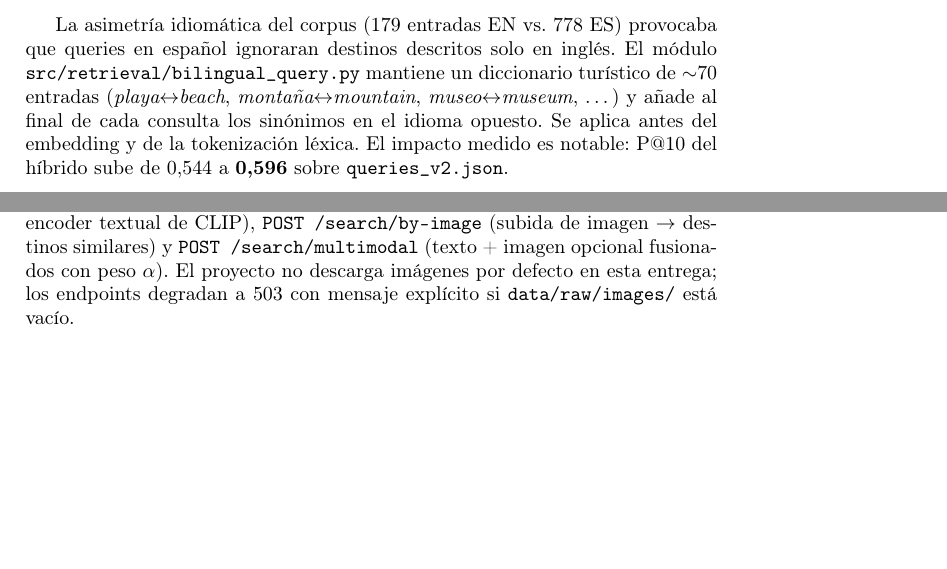
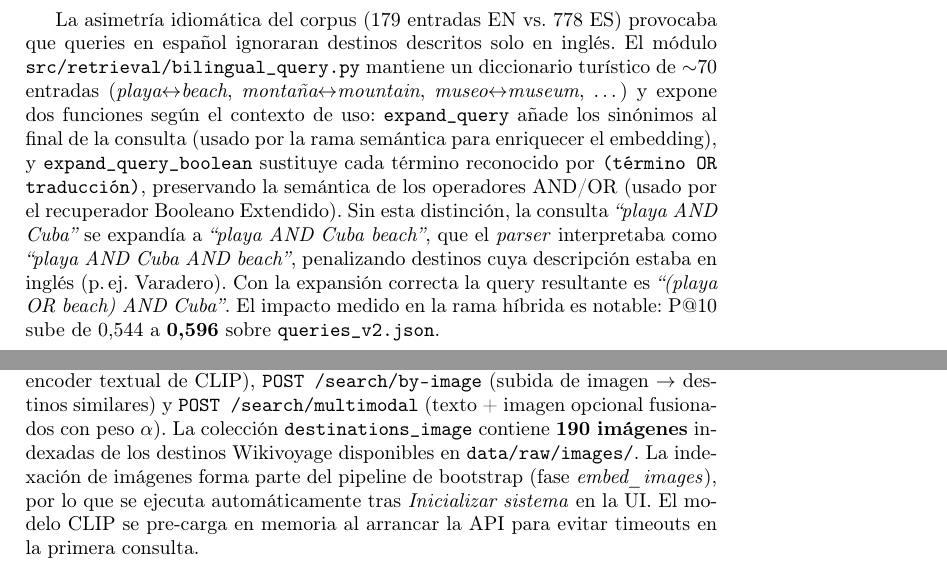
Before and after one commit to DayanCabrera2003/smart-tourism-engine, a LaTeX thesis (informe_lncs/main.tex): two parts of pages 4 and 5 of 9, joined at a grey line, cut so that both start at the same text, the shorter picture padded with empty space. Compiled offline with pdfLaTeX.

Commit message:
Update LNCS report to reflect session changes
Documents expand_query_boolean, automatic image bootstrap phase,
descriptive profile phrases, and corrects deficiency 2 from empty
images to partial coverage.

```diff
--- a/informe_lncs/main.tex
+++ b/informe_lncs/main.tex
@@ -125,7 +125,7 @@ La API expone tres endpoints de b\'usqueda con sem\'antica distinta y complement
 
 \subsection{Expansi\'on bilingüe de consultas}
 
-La asimetr\'ia idiom\'atica del corpus (179 entradas EN vs.\ 778 ES) provocaba que queries en espa\~nol ignoraran destinos descritos solo en ingl\'es. El m\'odulo \texttt{src/retrieval/bilingual\_query.py} mantiene un diccionario tur\'istico de $\sim$70 entradas (\emph{playa$\leftrightarrow$beach}, \emph{monta\~na$\leftrightarrow$mountain}, \emph{museo$\leftrightarrow$museum}, \dots) y a\~nade al final de cada consulta los sin\'onimos en el idioma opuesto. Se aplica antes del embedding y de la tokenizaci\'on l\'exica. El impacto medido es notable: P@10 del h\'ibrido sube de 0{,}544 a \textbf{0{,}596} sobre \texttt{queries\_v2.json}.
+La asimetr\'ia idiom\'atica del corpus (179 entradas EN vs.\ 778 ES) provocaba que queries en espa\~nol ignoraran destinos descritos solo en ingl\'es. El m\'odulo \texttt{src/retrieval/bilingual\_query.py} mantiene un diccionario tur\'istico de $\sim$70 entradas (\emph{playa$\leftrightarrow$beach}, \emph{monta\~na$\leftrightarrow$mountain}, \emph{museo$\leftrightarrow$museum}, \dots) y expone dos funciones seg\'un el contexto de uso: \texttt{expand\_query} a\~nade los sin\'onimos al final de la consulta (usado por la rama sem\'antica para enriquecer el embedding), y \texttt{expand\_query\_boolean} sustituye cada t\'ermino reconocido por \texttt{(t\'ermino OR traducci\'on)}, preservando la sem\'antica de los operadores AND/OR (usado por el recuperador Booleano Extendido). Sin esta distinci\'on, la consulta \emph{``playa AND Cuba''} se expand\'ia a \emph{``playa AND Cuba beach''}, que el \emph{parser} interpretaba como \emph{``playa AND Cuba AND beach''}, penalizando destinos cuya descripci\'on estaba en ingl\'es (p.\,ej.\ Varadero). Con la expansi\'on correcta la query resultante es \emph{``(playa OR beach) AND Cuba''}. El impacto medido en la rama h\'ibrida es notable: P@10 sube de 0{,}544 a \textbf{0{,}596} sobre \texttt{queries\_v2.json}.
 
 \subsection{Filtro geogr\'afico y re-ranking}
 
@@ -143,7 +143,7 @@ Cuando el score del mejor documento local cae bajo el umbral 0{,}30 o el LLM con
 
 \subsection{Multimodal con CLIP}
 
-El m\'odulo \texttt{src/multimodal/} implementa b\'usqueda por imagen sobre la colecci\'on \texttt{destinations\_image} (512 dimensiones) generada con \texttt{clip-ViT-B/32}~\cite{radford2021clip}. Expone tres endpoints: \texttt{POST /search/image-by-text} (texto $\to$ imagen v\'ia el encoder textual de CLIP), \texttt{POST /search/by-image} (subida de imagen $\to$ destinos similares) y \texttt{POST /search/multimodal} (texto + imagen opcional fusionados con peso $\alpha$). El proyecto no descarga im\'agenes por defecto en esta entrega; los endpoints degradan a 503 con mensaje expl\'icito si \texttt{data/raw/images/} est\'a vac\'io.
+El m\'odulo \texttt{src/multimodal/} implementa b\'usqueda por imagen sobre la colecci\'on \texttt{destinations\_image} (512 dimensiones) generada con \texttt{clip-ViT-B/32}~\cite{radford2021clip}. Expone tres endpoints: \texttt{POST /search/image-by-text} (texto $\to$ imagen v\'ia el encoder textual de CLIP), \texttt{POST /search/by-image} (subida de imagen $\to$ destinos similares) y \texttt{POST /search/multimodal} (texto + imagen opcional fusionados con peso $\alpha$). La colecci\'on \texttt{destinations\_image} contiene \textbf{190 im\'agenes} indexadas de los destinos Wikivoyage disponibles en \texttt{data/raw/images/}. La indexaci\'on de im\'agenes forma parte del pipeline de bootstrap (fase \emph{embed\_images}), por lo que se ejecuta autom\'aticamente tras \emph{Inicializar sistema} en la UI. El modelo CLIP se pre-carga en memoria al arrancar la API para evitar timeouts en la primera consulta.
 
 \subsection{Recomendaci\'on h\'ibrida}
 
```
Also changed, not shown: informe_lncs/main.pdf, informe_lncs/main.tex (6 more changed lines).
